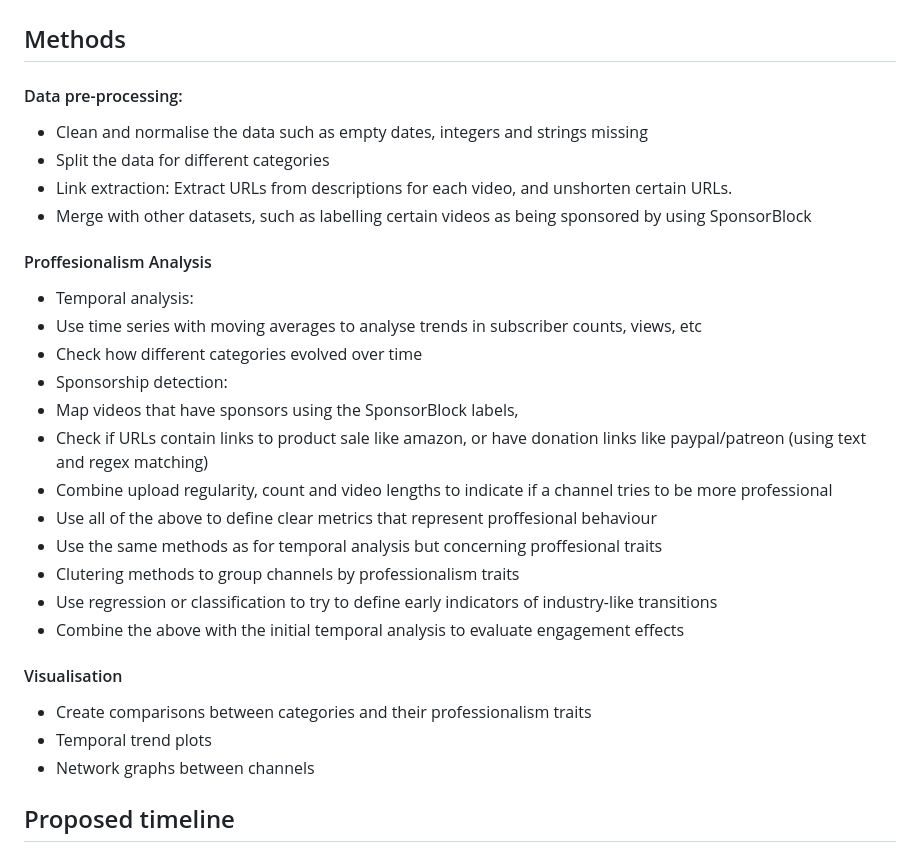
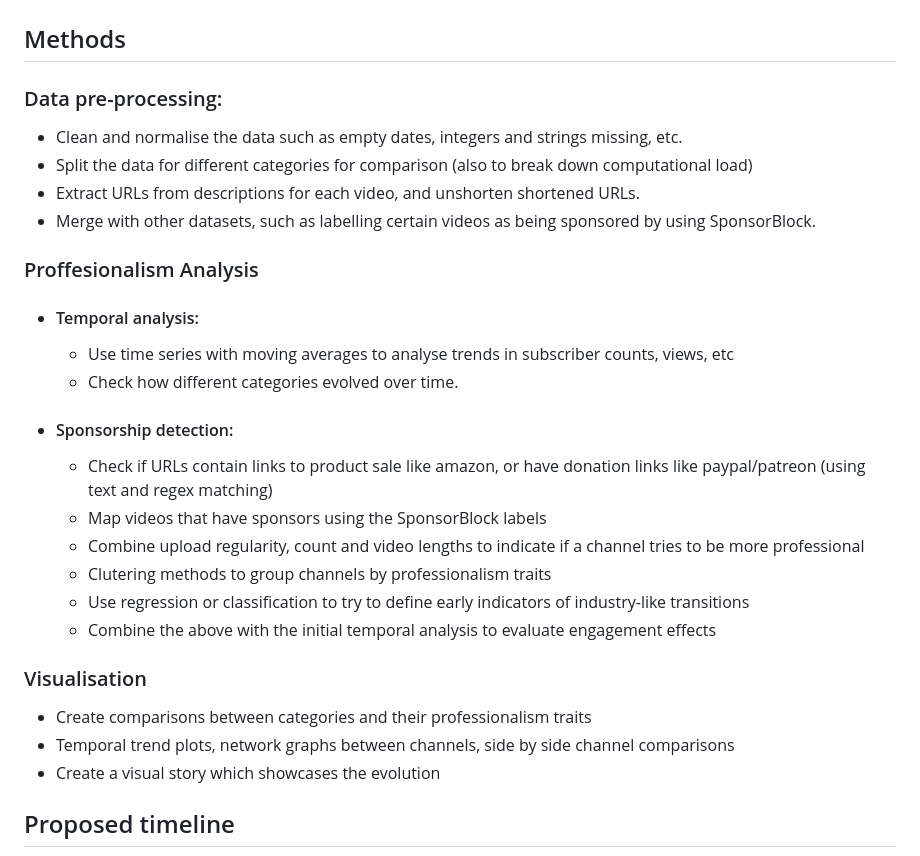
Before and after one commit to epfl-ada/ada-2025-project-shenanigans, a Markdown page: README.md, the part around the change. GitHub-like rendering.

```diff
--- a/README.md
+++ b/README.md
@@ -111,30 +111,28 @@ that we aim to answer with **reproducible, data-driven methods**.
 
 ## Methods
 
-#### Data pre-processing:
-- Clean and normalise the data such as empty dates, integers and strings missing
-- Split the data for different categories
-- Link extraction: Extract URLs from descriptions for each video, and unshorten certain URLs.
-- Merge with other datasets, such as labelling certain videos as being sponsored by using SponsorBlock
+### Data pre-processing:
+- Clean and normalise the data such as empty dates, integers and strings missing, etc.
+- Split the data for different categories for comparison (also to break down computational load)
+- Extract URLs from descriptions for each video, and unshorten shortened URLs.
+- Merge with other datasets, such as labelling certain videos as being sponsored by using SponsorBlock.
 
-#### Proffesionalism Analysis
--  Temporal analysis:
-  - Use time series with moving averages to analyse trends in subscriber counts, views, etc
-  - Check how different categories evolved over time
--  Sponsorship detection:
-  - Map videos that have sponsors using the SponsorBlock labels,
-  - Check if URLs contain links to product sale like amazon, or have donation links like paypal/patreon (using text and regex matching)
-  - Combine upload regularity, count and video lengths to indicate if a channel tries to be more professional
-  - Use all of the above to define clear metrics that represent proffesional behaviour
-  - Use the same methods as for temporal analysis but concerning proffesional traits
-  - Clutering methods to group channels by professionalism traits
-  - Use regression or classification to try to define early indicators of industry-like transitions
-  - Combine the above with the initial temporal analysis to evaluate engagement effects
+### Proffesionalism Analysis
+- #### Temporal analysis:
+    - Use time series with moving averages to analyse trends in subscriber counts, views, etc
+    - Check how different categories evolved over time.
+- #### Sponsorship detection:
+    - Check if URLs contain links to product sale like amazon, or have donation links like paypal/patreon (using text and regex matching)
+    - Map videos that have sponsors using the SponsorBlock labels
+    - Combine upload regularity, count and video lengths to indicate if a channel tries to be more professional
+    - Clutering methods to group channels by professionalism traits
+    - Use regression or classification to try to define early indicators of industry-like transitions
+    - Combine the above with the initial temporal analysis to evaluate engagement effects
 
-#### Visualisation
+### Visualisation
 - Create comparisons between categories and their professionalism traits
-- Temporal trend plots
-- Network graphs between channels
+- Temporal trend plots, network graphs between channels, side by side channel comparisons
+- Create a visual story which showcases the evolution
 
 ## Proposed timeline
 
```
